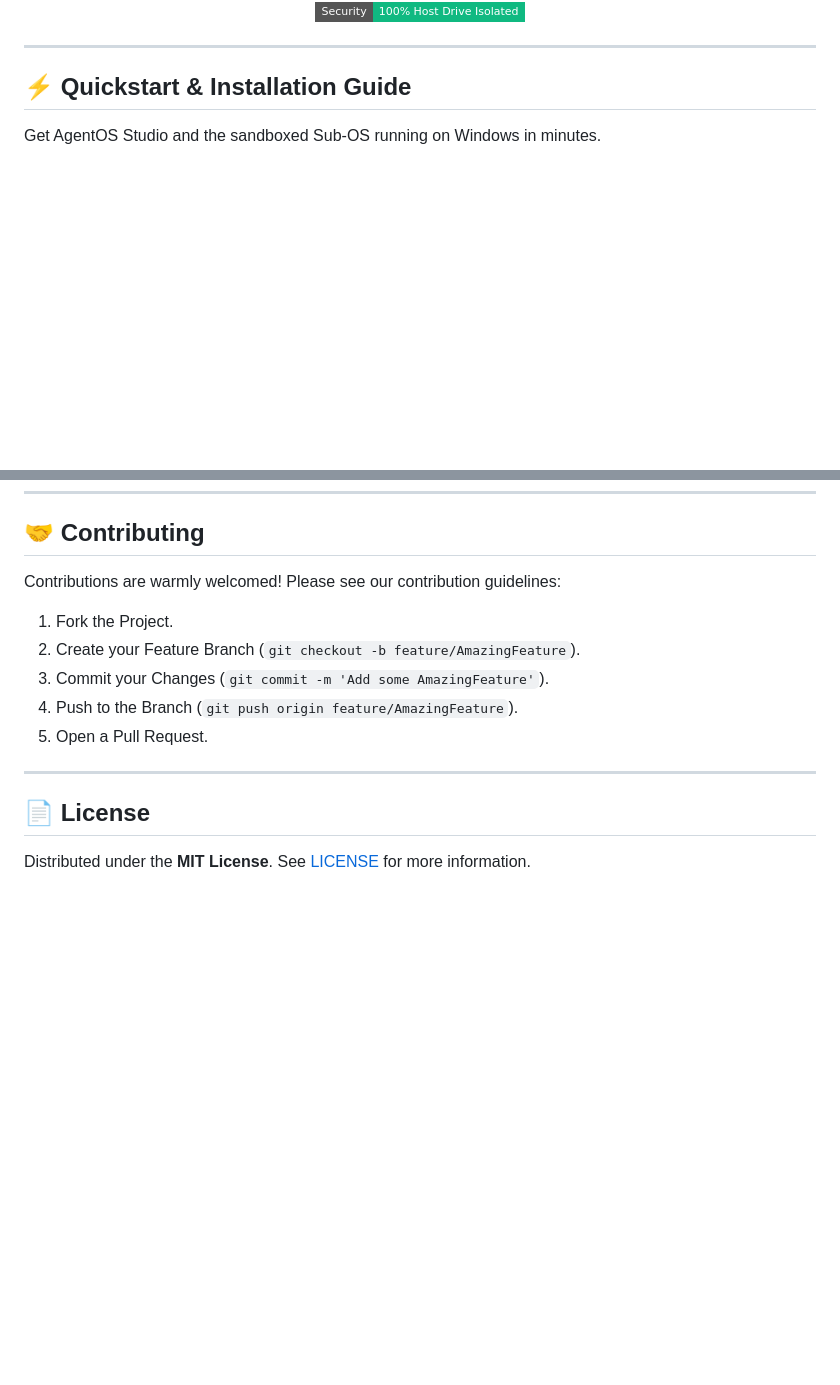
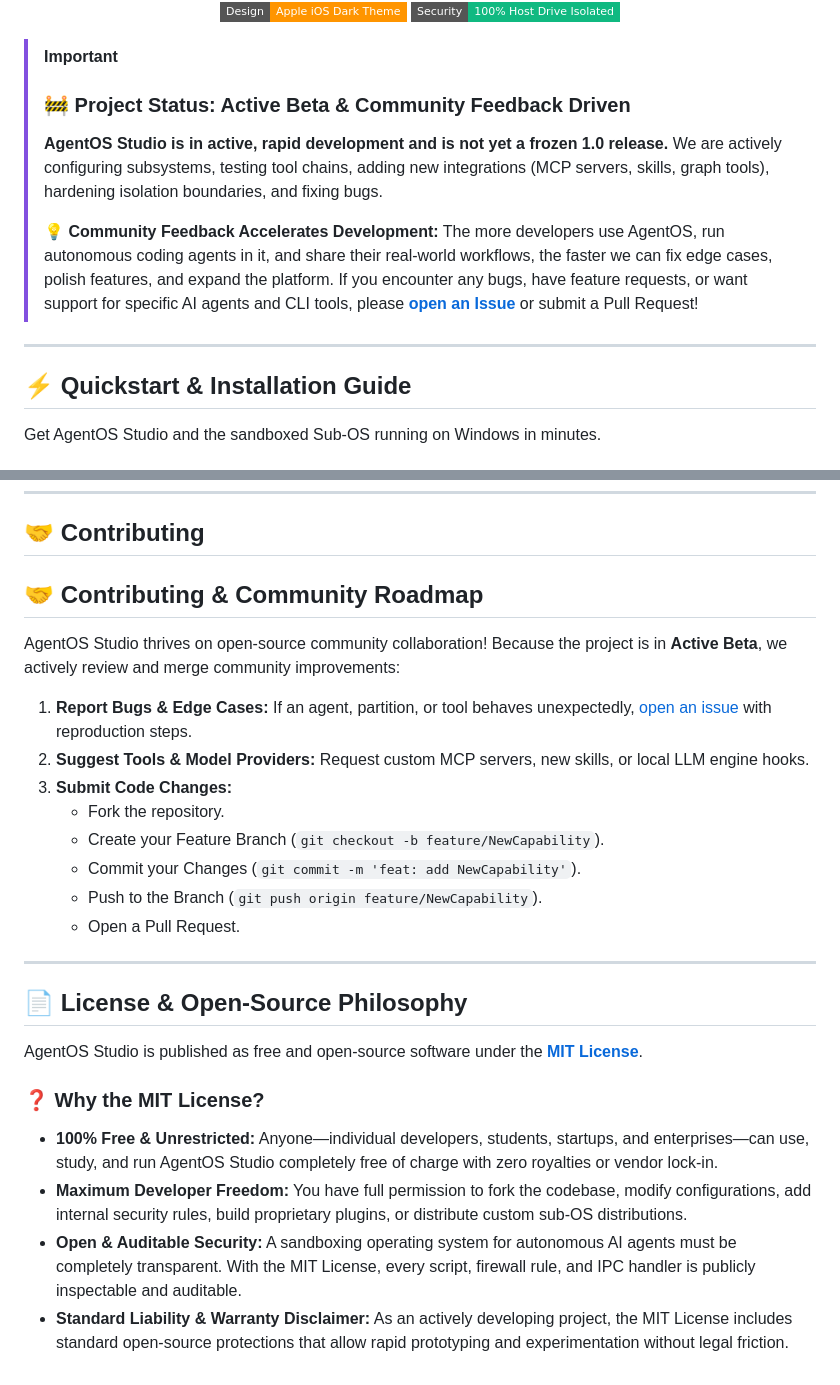
Before and after one commit to Developer-For-Git/AgentOS-Studio, a Markdown page: README.md, 2 parts joined by grey strips. Rendered like a GitHub page; badges without logos; blank space fills up the shorter version.

Commit message:
docs: add Active Beta WIP disclaimer, community feedback callout, and MIT license rationale

```diff
--- a/README.md
+++ b/README.md
@@ -13,6 +14,13 @@
   <a href="#-refined-apple-ios--macos-design"><img src="https://img.shields.io/badge/Design-Apple%20iOS%20Dark%20Theme-ff9500?style=flat-square" alt="Theme"></a>
   <a href="#-the-zero-trust-security-firewall"><img src="https://img.shields.io/badge/Security-100%25%20Host%20Drive%20Isolated-10b981?style=flat-square" alt="Security"></a>
 </p>
+
+> [!IMPORTANT]
+> ### 🚧 Project Status: Active Beta & Community Feedback Driven
+> **AgentOS Studio is in active, rapid development and is not yet a frozen 1.0 release.**
+> We are actively configuring subsystems, testing tool chains, adding new integrations (MCP servers, skills, graph tools), hardening isolation boundaries, and fixing bugs.
+>
+> 💡 **Community Feedback Accelerates Development:** The more developers use AgentOS, run autonomous coding agents in it, and share their real-world workflows, the faster we can fix edge cases, polish features, and expand the platform. If you encounter any bugs, have feature requests, or want support for specific AI agents and CLI tools, please **[open an Issue](https://github.com/Developer-For-Git/AgentOS-Studio/issues)** or submit a Pull Request!
 
 ---
 
@@ -338,15 +346,25 @@ AgentOS includes an internal daemon (`scripts/opencode-bridge.js`) running on `h
 
 ## 🤝 Contributing
 
-Contributions are warmly welcomed! Please see our contribution guidelines:
-1. Fork the Project.
-2. Create your Feature Branch (`git checkout -b feature/AmazingFeature`).
-3. Commit your Changes (`git commit -m 'Add some AmazingFeature'`).
-4. Push to the Branch (`git push origin feature/AmazingFeature`).
-5. Open a Pull Request.
+## 🤝 Contributing & Community Roadmap
+AgentOS Studio thrives on open-source community collaboration! Because the project is in **Active Beta**, we actively review and merge community improvements:
+1. **Report Bugs & Edge Cases:** If an agent, partition, or tool behaves unexpectedly, [open an issue](https://github.com/Developer-For-Git/AgentOS-Studio/issues) with reproduction steps.
+2. **Suggest Tools & Model Providers:** Request custom MCP servers, new skills, or local LLM engine hooks.
+3. **Submit Code Changes:**
+   * Fork the repository.
+   * Create your Feature Branch (`git checkout -b feature/NewCapability`).
+   * Commit your Changes (`git commit -m 'feat: add NewCapability'`).
+   * Push to the Branch (`git push origin feature/NewCapability`).
+   * Open a Pull Request.
 
 ---
 
-## 📄 License
+## 📄 License & Open-Source Philosophy
 
-Distributed under the **MIT License**. See [LICENSE](LICENSE) for more information.
+AgentOS Studio is published as free and open-source software under the **[MIT License](LICENSE)**.
+
+### ❓ Why the MIT License?
+* **100% Free & Unrestricted:** Anyone—individual developers, students, startups, and enterprises—can use, study, and run AgentOS Studio completely free of charge with zero royalties or vendor lock-in.
+* **Maximum Developer Freedom:** You have full permission to fork the codebase, modify configurations, add internal security rules, build proprietary plugins, or distribute custom sub-OS distributions.
+* **Open & Auditable Security:** A sandboxing operating system for autonomous AI agents must be completely transparent. With the MIT License, every script, firewall rule, and IPC handler is publicly inspectable and auditable.
+* **Standard Liability & Warranty Disclaimer:** As an actively developing project, the MIT License includes standard open-source protections that allow rapid prototyping and experimentation without legal friction.
```
Also changed, not shown: other parts of README.md (+2 -1 lines).
